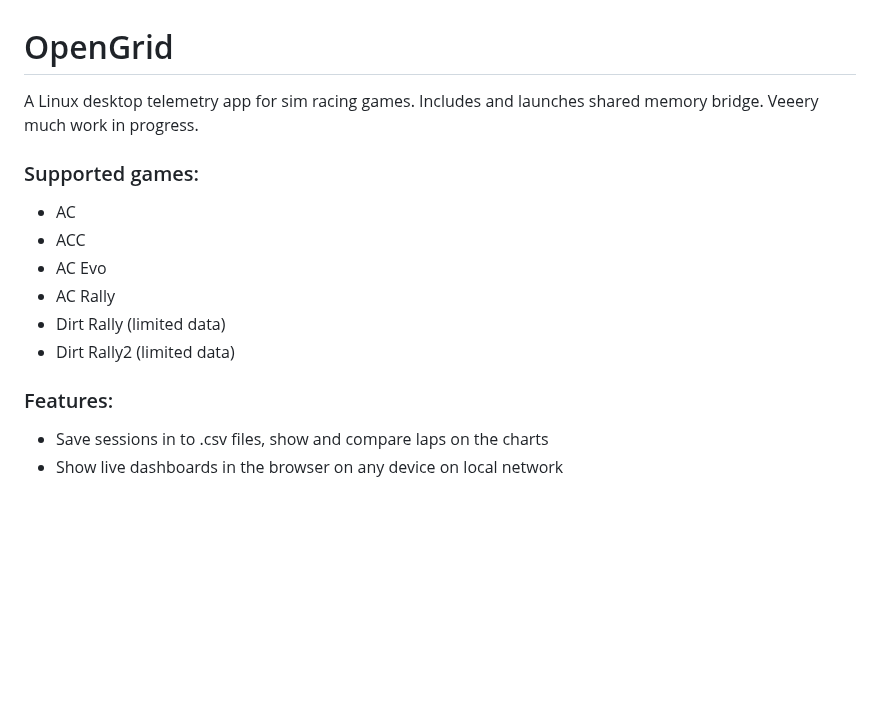
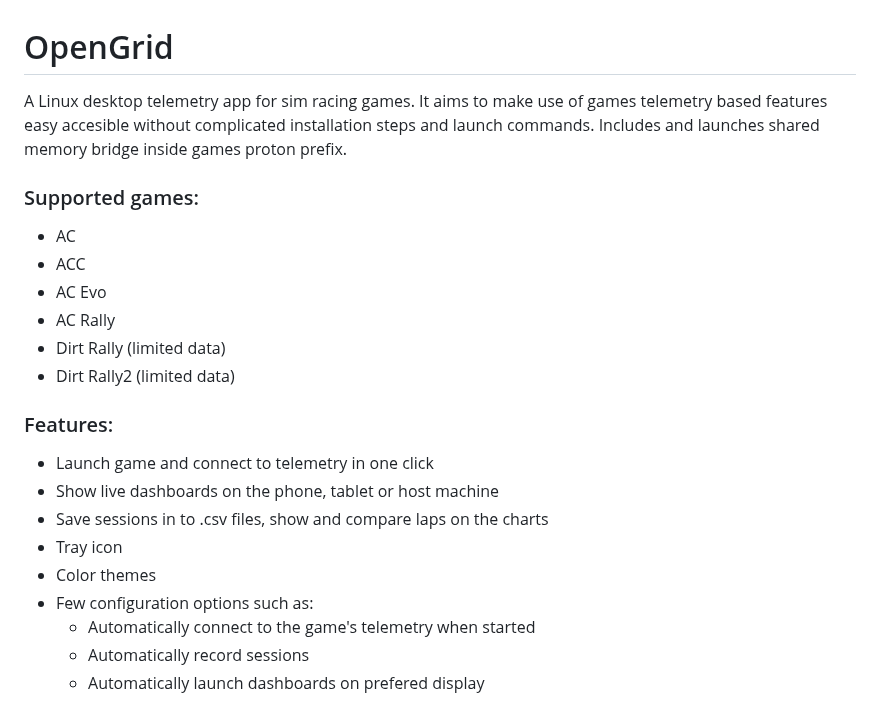
Before and after one commit to radekbocon/OpenGrid, a Markdown page: README.md, the part around one of its changes. GitHub-like rendering; blank space fills up the shorter version.

```diff
--- a/README.md
+++ b/README.md
@@ -1,6 +1,7 @@
 # OpenGrid
 
-A Linux desktop telemetry app for sim racing games. Includes and launches shared memory bridge. Veeery much work in progress.
+A Linux desktop telemetry app for sim racing games. It aims to make use of games telemetry based features easy accesible without complicated installation steps and launch commands.
+Includes and launches shared memory bridge inside games proton prefix.
 
 ### Supported games:
 
@@ -13,6 +14,13 @@ A Linux desktop telemetry app for sim racing games. Includes and launches shared
 
 ### Features:
 
-- Save sessions in to .csv files, show and compare laps on  the charts
-- Show live dashboards in the browser on any device on local network
+- Launch game and connect to telemetry in one click
+- Show live dashboards on the phone, tablet or host machine
+- Save sessions in to .csv files, show and compare laps on the charts
+- Tray icon
+- Color themes
+- Few configuration options such as:
+  - Automatically connect to the game's telemetry when started
+  - Automatically record sessions
+  - Automatically launch dashboards on prefered display
 
```
Also changed, not shown: other parts of README.md (+7 -0 lines), screenshots/dash.png (added), screenshots/home-page.png (added), screenshots/session-details.png (added).
